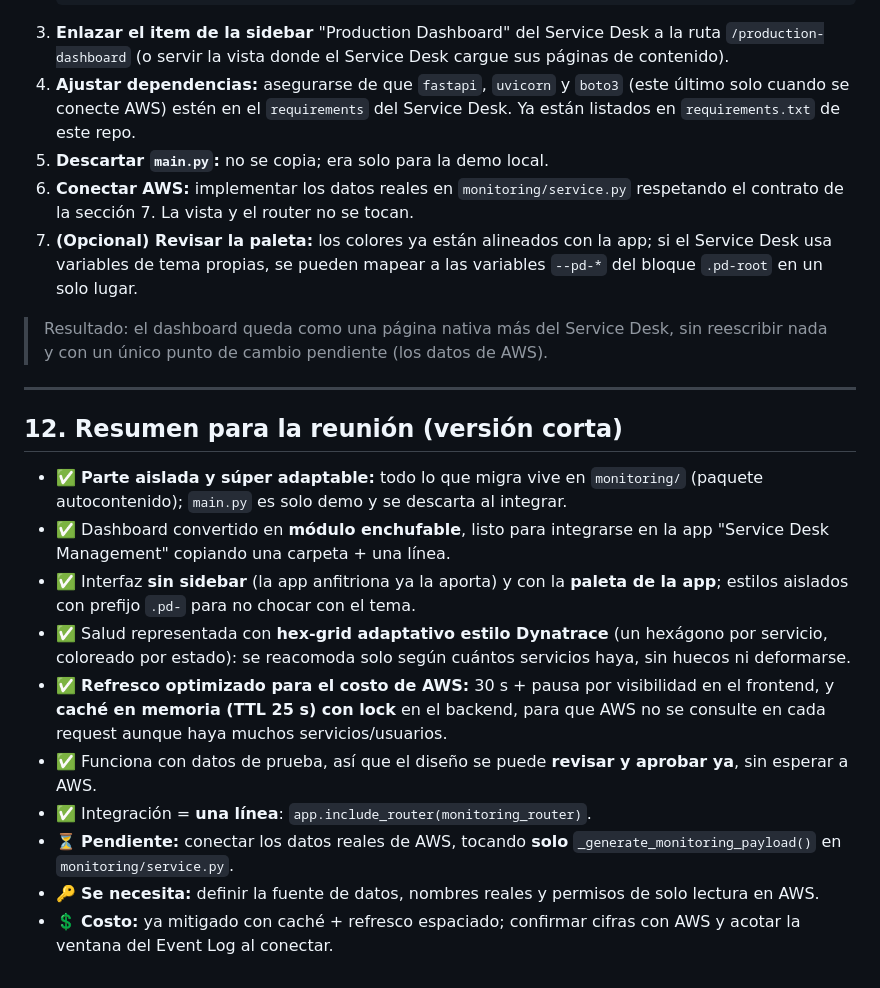
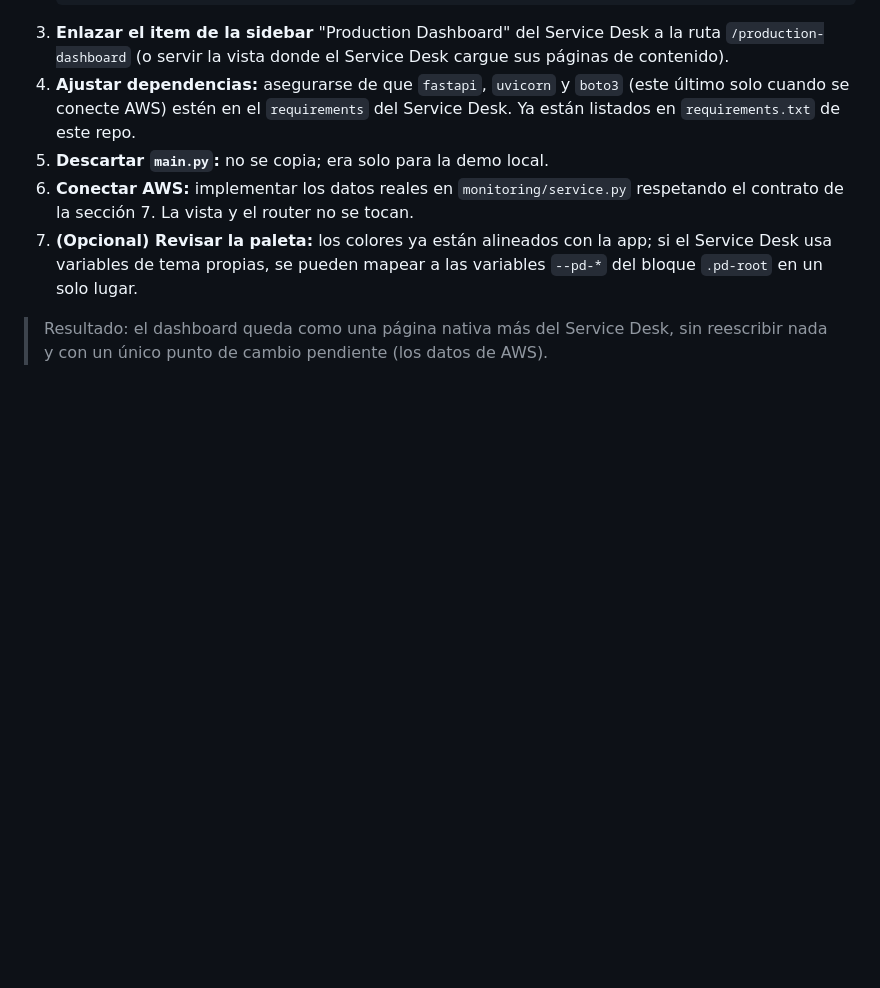
Before and after one commit to Sebastianrubio12/mockup-api-sd, a Markdown page: README.md, the part around the change. GitHub-like rendering; blank space fills up the shorter version.

Commit message:
docs: quita seccion de resumen para la reunion del README

```diff
--- a/README.md
+++ b/README.md
@@ -405,29 +405,3 @@ Pasos concretos para llevar este módulo al proyecto principal:
 
 > Resultado: el dashboard queda como una página nativa más del Service Desk, sin
 > reescribir nada y con un único punto de cambio pendiente (los datos de AWS).
-
----
-
-## 12. Resumen para la reunión (versión corta)
-
-- ✅ **Parte aislada y súper adaptable:** todo lo que migra vive en `monitoring/`
-  (paquete autocontenido); `main.py` es solo demo y se descarta al integrar.
-- ✅ Dashboard convertido en **módulo enchufable**, listo para integrarse en la
-  app "Service Desk Management" copiando una carpeta + una línea.
-- ✅ Interfaz **sin sidebar** (la app anfitriona ya la aporta) y con la **paleta
-  de la app**; estilos aislados con prefijo `.pd-` para no chocar con el tema.
-- ✅ Salud representada con **hex-grid adaptativo estilo Dynatrace** (un hexágono
-  por servicio, coloreado por estado): se reacomoda solo según cuántos servicios
-  haya, sin huecos ni deformarse.
-- ✅ **Refresco optimizado para el costo de AWS:** 30 s + pausa por visibilidad
-  en el frontend, y **caché en memoria (TTL 25 s) con lock** en el backend, para
-  que AWS no se consulte en cada request aunque haya muchos servicios/usuarios.
-- ✅ Funciona con datos de prueba, así que el diseño se puede **revisar y aprobar
-  ya**, sin esperar a AWS.
-- ✅ Integración = **una línea**: `app.include_router(monitoring_router)`.
-- ⏳ **Pendiente:** conectar los datos reales de AWS, tocando **solo**
-  `_generate_monitoring_payload()` en `monitoring/service.py`.
-- 🔑 **Se necesita:** definir la fuente de datos, nombres reales y permisos de
-  solo lectura en AWS.
-- 💲 **Costo:** ya mitigado con caché + refresco espaciado; confirmar cifras con
-  AWS y acotar la ventana del Event Log al conectar.
```
